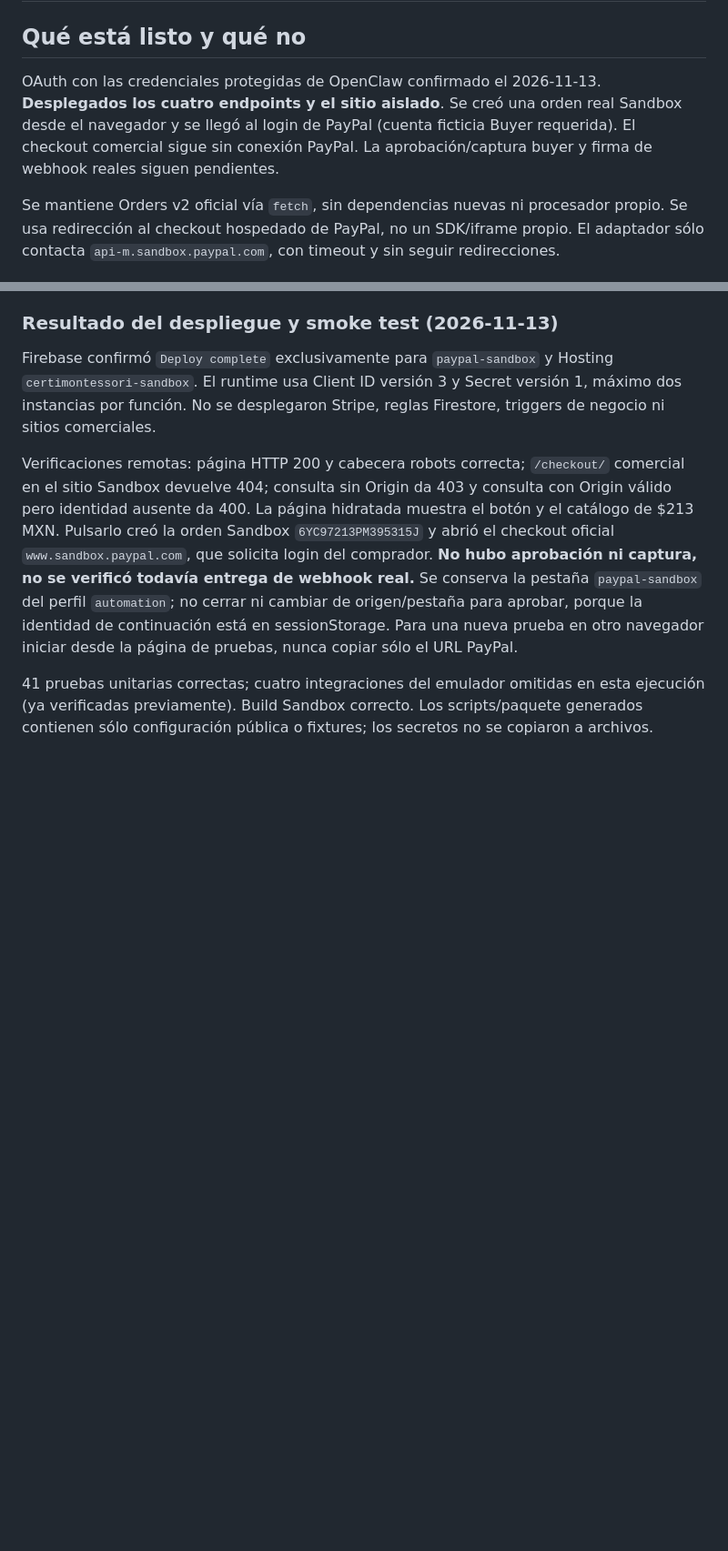
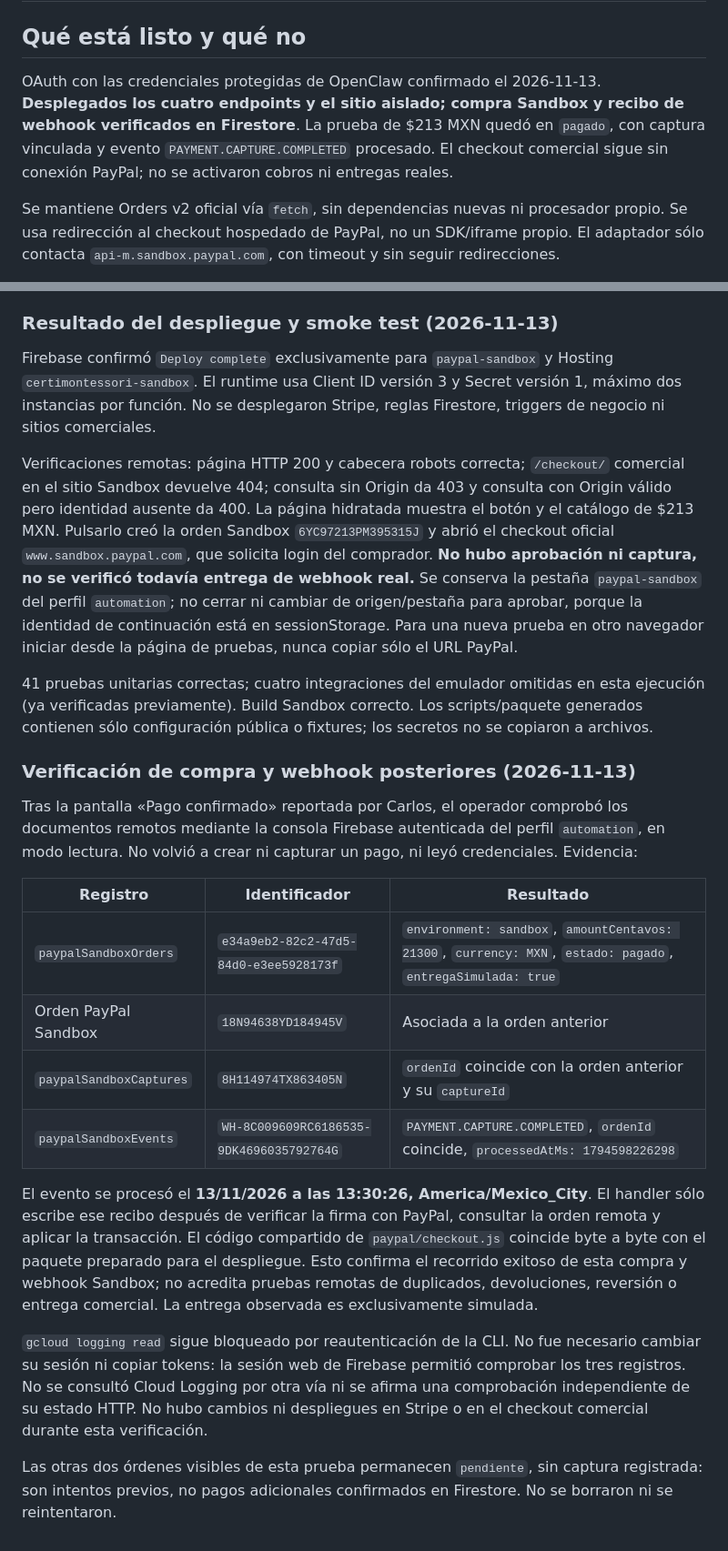
Before and after one commit to AsociacionMontessori/am-certificacion-website, a Markdown page: docs/PAYPAL_SANDBOX.md, 2 parts joined by grey strips. Shown at 91% size. Rendered like a GitHub page; blank space fills up the shorter version.

Commit message:
docs(paypal): verify Sandbox capture and processed webhook

```diff
--- a/docs/PAYPAL_SANDBOX.md
+++ b/docs/PAYPAL_SANDBOX.md
@@ -2,7 +2,7 @@
 
 ## Qué está listo y qué no
 
-OAuth con las credenciales protegidas de OpenClaw confirmado el 2026-11-13. **Desplegados los cuatro endpoints y el sitio aislado**. Se creó una orden real Sandbox desde el navegador y se llegó al login de PayPal (cuenta ficticia Buyer requerida). El checkout comercial sigue sin conexión PayPal. La aprobación/captura buyer y firma de webhook reales siguen pendientes.
+OAuth con las credenciales protegidas de OpenClaw confirmado el 2026-11-13. **Desplegados los cuatro endpoints y el sitio aislado; compra Sandbox y recibo de webhook verificados en Firestore**. La prueba de $213 MXN quedó en `pagado`, con captura vinculada y evento `PAYMENT.CAPTURE.COMPLETED` procesado. El checkout comercial sigue sin conexión PayPal; no se activaron cobros ni entregas reales.
 
 Se mantiene Orders v2 oficial vía `fetch`, sin dependencias nuevas ni procesador propio. Se usa redirección al checkout hospedado de PayPal, no un SDK/iframe propio. El adaptador sólo contacta `api-m.sandbox.paypal.com`, con timeout y sin seguir redirecciones.
 
@@ -135,3 +135,20 @@ Firebase confirmó `Deploy complete` exclusivamente para `paypal-sandbox` y Host
 Verificaciones remotas: página HTTP 200 y cabecera robots correcta; `/checkout/` comercial en el sitio Sandbox devuelve 404; consulta sin Origin da 403 y consulta con Origin válido pero identidad ausente da 400. La página hidratada muestra el botón y el catálogo de $213 MXN. Pulsarlo creó la orden Sandbox `6YC97213PM395315J` y abrió el checkout oficial `www.sandbox.paypal.com`, que solicita login del comprador. **No hubo aprobación ni captura, no se verificó todavía entrega de webhook real.** Se conserva la pestaña `paypal-sandbox` del perfil `automation`; no cerrar ni cambiar de origen/pestaña para aprobar, porque la identidad de continuación está en sessionStorage. Para una nueva prueba en otro navegador iniciar desde la página de pruebas, nunca copiar sólo el URL PayPal.
 
 41 pruebas unitarias correctas; cuatro integraciones del emulador omitidas en esta ejecución (ya verificadas previamente). Build Sandbox correcto. Los scripts/paquete generados contienen sólo configuración pública o fixtures; los secretos no se copiaron a archivos.
+
+### Verificación de compra y webhook posteriores (2026-11-13)
+
+Tras la pantalla «Pago confirmado» reportada por Carlos, el operador comprobó los documentos remotos mediante la consola Firebase autenticada del perfil `automation`, en modo lectura. No volvió a crear ni capturar un pago, ni leyó credenciales. Evidencia:
+
+| Registro | Identificador | Resultado |
+| --- | --- | --- |
+| `paypalSandboxOrders` | `e34a9eb2-82c2-47d5-84d0-e3ee5928173f` | `environment: sandbox`, `amountCentavos: 21300`, `currency: MXN`, `estado: pagado`, `entregaSimulada: true` |
+| Orden PayPal Sandbox | `18N94638YD184945V` | Asociada a la orden anterior |
+| `paypalSandboxCaptures` | `8H114974TX863405N` | `ordenId` coincide con la orden anterior y su `captureId` |
+| `paypalSandboxEvents` | `WH-8C009609RC6186535-9DK4696035792764G` | `PAYMENT.CAPTURE.COMPLETED`, `ordenId` coincide, `processedAtMs: 1794598226298` |
+
+El evento se procesó el **13/11/2026 a las 13:30:26, America/Mexico_City**. El handler sólo escribe ese recibo después de verificar la firma con PayPal, consultar la orden remota y aplicar la transacción. El código compartido de `paypal/checkout.js` coincide byte a byte con el paquete preparado para el despliegue. Esto confirma el recorrido exitoso de esta compra y webhook Sandbox; no acredita pruebas remotas de duplicados, devoluciones, reversión o entrega comercial. La entrega observada es exclusivamente simulada.
+
+`gcloud logging read` sigue bloqueado por reautenticación de la CLI. No fue necesario cambiar su sesión ni copiar tokens: la sesión web de Firebase permitió comprobar los tres registros. No se consultó Cloud Logging por otra vía ni se afirma una comprobación independiente de su estado HTTP. No hubo cambios ni despliegues en Stripe o en el checkout comercial durante esta verificación.
+
+Las otras dos órdenes visibles de esta prueba permanecen `pendiente`, sin captura registrada: son intentos previos, no pagos adicionales confirmados en Firestore. No se borraron ni se reintentaron.
```
Also changed, not shown: other parts of docs/PAYPAL_SANDBOX.md (+1 -1 lines).
